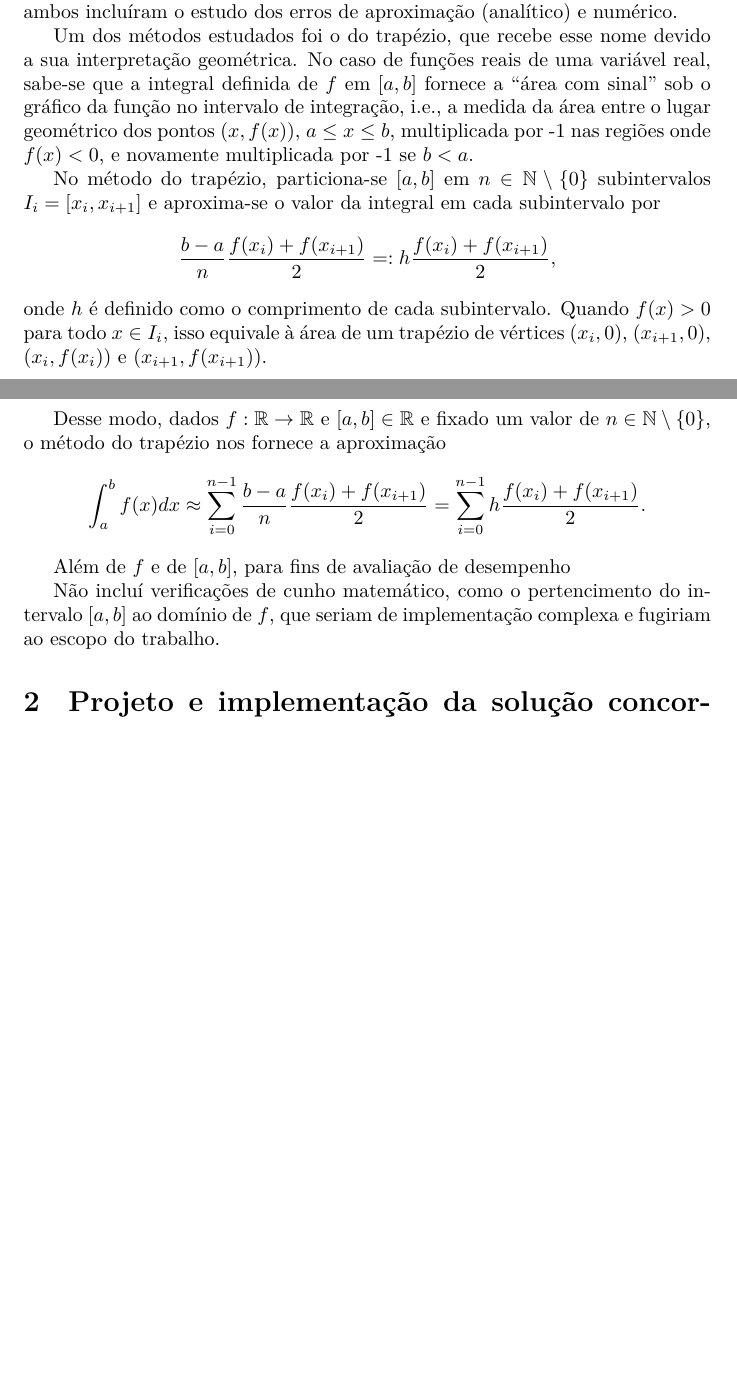
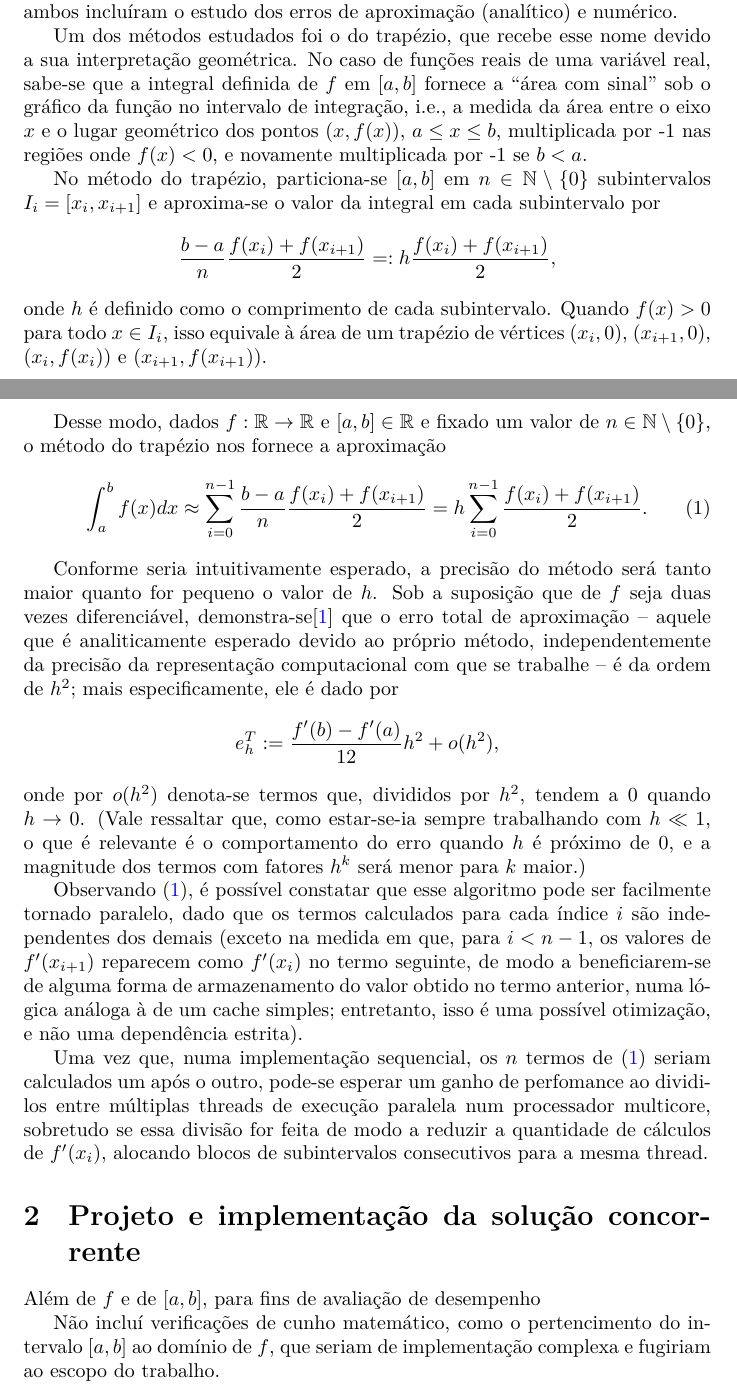
Before and after one commit to ferreira-mev/computacao-concorrente-2021-2, a LaTeX document (trab/tex/EduardaFerreira-CompConc-trab-relatorio.tex): two parts of pages 1 and 2 of 2 before the commit and two parts of pages 1 and 2 of 3 after it, joined at a grey line, cut so that both start at the same text, the shorter picture padded with empty space. Compiled offline with XeLaTeX; a LaTeX package or settings file that is missing is left out.

Commit message:
Finish first draft of section 1

```diff
--- a/trab/tex/EduardaFerreira-CompConc-trab-relatorio.tex
+++ b/trab/tex/EduardaFerreira-CompConc-trab-relatorio.tex
@@ -17,7 +17,7 @@
 \hypersetup{
     colorlinks=true,
     citecolor=blue,
-    linkcolor=gray,
+    linkcolor=blue,
     filecolor=magenta,
     urlcolor=blue
 }
@@ -79,22 +79,31 @@
 
   Na disciplina de CC I, fizemos tanto um estudo teórico/analítico de alguns algoritmos para aproximação numérica de integrais quanto uma implementação prática desses algoritmos, em sua forma sequencial, em linguagem Python; ambos incluíram o estudo dos erros de aproximação (analítico) e numérico.
 
-  Um dos métodos estudados foi o do trapézio, que recebe esse nome devido a sua interpretação geométrica. No caso de funções reais de uma variável real, sabe-se que a integral definida de $f$ em $[a, b]$ fornece a ``área com sinal'' sob o gráfico da função no intervalo de integração, i.e., a medida da área entre o lugar geométrico dos pontos $(x, f(x))$, $a \leq x \leq b$, multiplicada por -1 nas regiões onde $f(x) < 0$, e novamente multiplicada por -1 se $b < a$.
+  Um dos métodos estudados foi o do trapézio, que recebe esse nome devido a sua interpretação geométrica. No caso de funções reais de uma variável real, sabe-se que a integral definida de $f$ em $[a, b]$ fornece a ``área com sinal'' sob o gráfico da função no intervalo de integração, i.e., a medida da área entre o eixo $x$ e o lugar geométrico dos pontos $(x, f(x))$, $a \leq x \leq b$, multiplicada por -1 nas regiões onde $f(x) < 0$, e novamente multiplicada por -1 se $b < a$.
 
   No método do trapézio, particiona-se $[a, b]$ em $n \in \N \setminus \{0\}$ subintervalos $I_i = [x_i, x_{i+1}]$ e aproxima-se o valor da integral em cada subintervalo por
   $$ \frac{b-a}{n} \frac{f(x_i) + f(x_{i+1})}{2} =: h \frac{f(x_i) + f(x_{i+1})}{2},$$\noindent
-  onde $h$ é definido como o comprimento de cada subintervalo. Quando $f(x) > 0$ para todo $x \in I_i$, isso equivale à área de um trapézio de vértices $(x_i, 0)$, $(x_{i+1}, 0)$, $(x_i, f(x_i))$ e $(x_{i+1}, f(x_{i+1}))$.
+  onde $h$ é definido como o comprimento de cada subintervalo. Quando $f(x) > 0$ para todo $x \in I_i$, isso equivale à área de um trapézio de vértices $(x_i, 0)$, $(x_{i+1}, 0)$, $(x_i, f(x_i))$ e $(x_{i+1}, f(x_{i+1}))$. % imagem?
 
   Desse modo, dados $f: \R \to \R$ e $[a, b] \in \R$ e fixado um valor de $n \in \N \setminus \{0\}$, o método do trapézio nos fornece a aproximação
-  $$\int_a^b f(x) dx \approx \sum_{i=0}^{n-1} \frac{b-a}{n} \frac{f(x_i) + f(x_{i+1})}{2} = \sum_{i=0}^{n-1} h \frac{f(x_i) + f(x_{i+1})}{2}.$$
+  \begin{equation} \label{trapformula}
+    \int_a^b f(x) dx \approx \sum_{i=0}^{n-1} \frac{b-a}{n} \frac{f(x_i) + f(x_{i+1})}{2} = h \sum_{i=0}^{n-1} \frac{f(x_i) + f(x_{i+1})}{2}.
+  \end{equation}
 
-  % (interrompido aqui porque chegou a hora de um compromisso; abaixo apenas algumas coisas para não esquecer)
+  Conforme seria intuitivamente esperado, a precisão do método será tanto maior quanto for pequeno o valor de $h$. Sob a suposição que de $f$ seja duas vezes diferenciável, demonstra-se\cite{cci} que o erro total de aproximação -- aquele que é analiticamente esperado devido ao próprio método, independentemente da precisão da representação computacional com que se trabalhe -- é da ordem de $h^2$; mais especificamente, ele é dado por
+  $$ e^T_h := \frac{f'(b) -f'(a)}{12} h^2 + o(h^2), $$ \noindent
+  onde por $o(h^2)$ denota-se termos que, divididos por $h^2$, tendem a 0 quando $h \to 0$. (Vale ressaltar que, como estar-se-ia sempre trabalhando com $h \ll 1$, o que é relevante é o comportamento do erro quando $h$ é próximo de 0, e a magnitude dos termos com fatores $h^k$ será menor para $k$ maior.)
 
+  Observando \eqref{trapformula}, é possível constatar que esse algoritmo pode ser facilmente tornado paralelo, dado que os termos calculados para cada índice $i$ são independentes dos demais (exceto na medida em que, para $i < n - 1$, os valores de $f'(x_{i+1})$ reparecem como $f'(x_i)$ no termo seguinte, de modo a beneficiarem-se de alguma forma de armazenamento do valor obtido no termo anterior, numa lógica análoga à de um cache simples; entretanto, isso é uma possível otimização, e não uma dependência estrita).
+
+  Uma vez que, numa implementação sequencial, os $n$ termos de \eqref{trapformula} seriam calculados um após o outro, pode-se esperar um ganho de perfomance ao dividi-los entre múltiplas threads de execução paralela num processador multicore, sobretudo se essa divisão for feita de modo a reduzir a quantidade de cálculos de $f'(x_i)$, alocando blocos de subintervalos consecutivos para a mesma thread.
+
+  \section{Projeto e implementação da solução concorrente}
+
+  % abaixo apenas uns rascunhos p/ não esquecer
   Além de $f$ e de $[a, b]$, para fins de avaliação de desempenho
 
   Não incluí verificações de cunho matemático, como o pertencimento do intervalo $[a, b]$ ao domínio de $f$, que seriam de implementação complexa e fugiriam ao escopo do trabalho.
-
-  \section{Projeto e implementação da solução concorrente}
 
   \section{Casos de teste}
 
```
